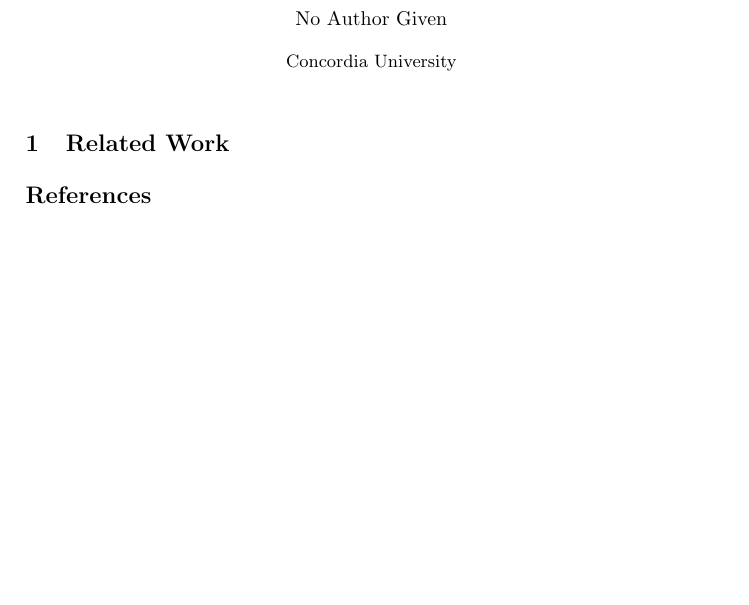
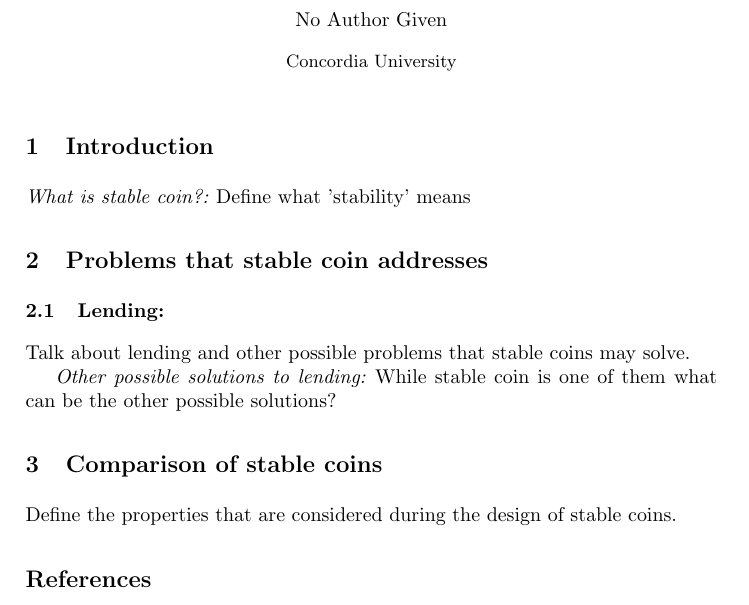
Before and after one commit to mahsamoosavi/Stable-Coin, a LaTeX paper (stable-coin-paper/stablecoin.tex, which reads stable-coin-paper/sections/main.tex): part of the page before the commit and part of page 1 of 2 after it, cut so that both start at the same text, the shorter picture padded with empty space. Compiled offline with pdfLaTeX.

Commit message:
Short notes on possible sections based on the prev meeting

```diff
--- a/stable-coin-paper/sections/main.tex
+++ b/stable-coin-paper/sections/main.tex
@@ -1,2 +1,15 @@
-\section{Related Work}
-%%https://gemini.com/wp-content/themes/gemini/assets/img/dollar/gemini-dollar-whitepaper.pdf
+\section{Introduction}
+\textit{What is stable coin?:}
+Define what 'stability' means
+
+\section{Problems that stable coin addresses}
+
+\subsection{Lending:}
+Talk about lending and other possible problems that stable coins may solve.
+
+\textit{Other possible solutions to lending:} While stable coin is one of them what can be the other possible solutions?
+
+\section{Comparison of stable coins}
+Define the properties that are considered during the design of stable coins.
+
+%%https://gemini.com/wp-content/themes/gemini/assets/img/dollar/gemini-dollar-whitepaper.pdf -> ref
```
Also changed, not shown: stable-coin-paper/stablecoin.pdf.
